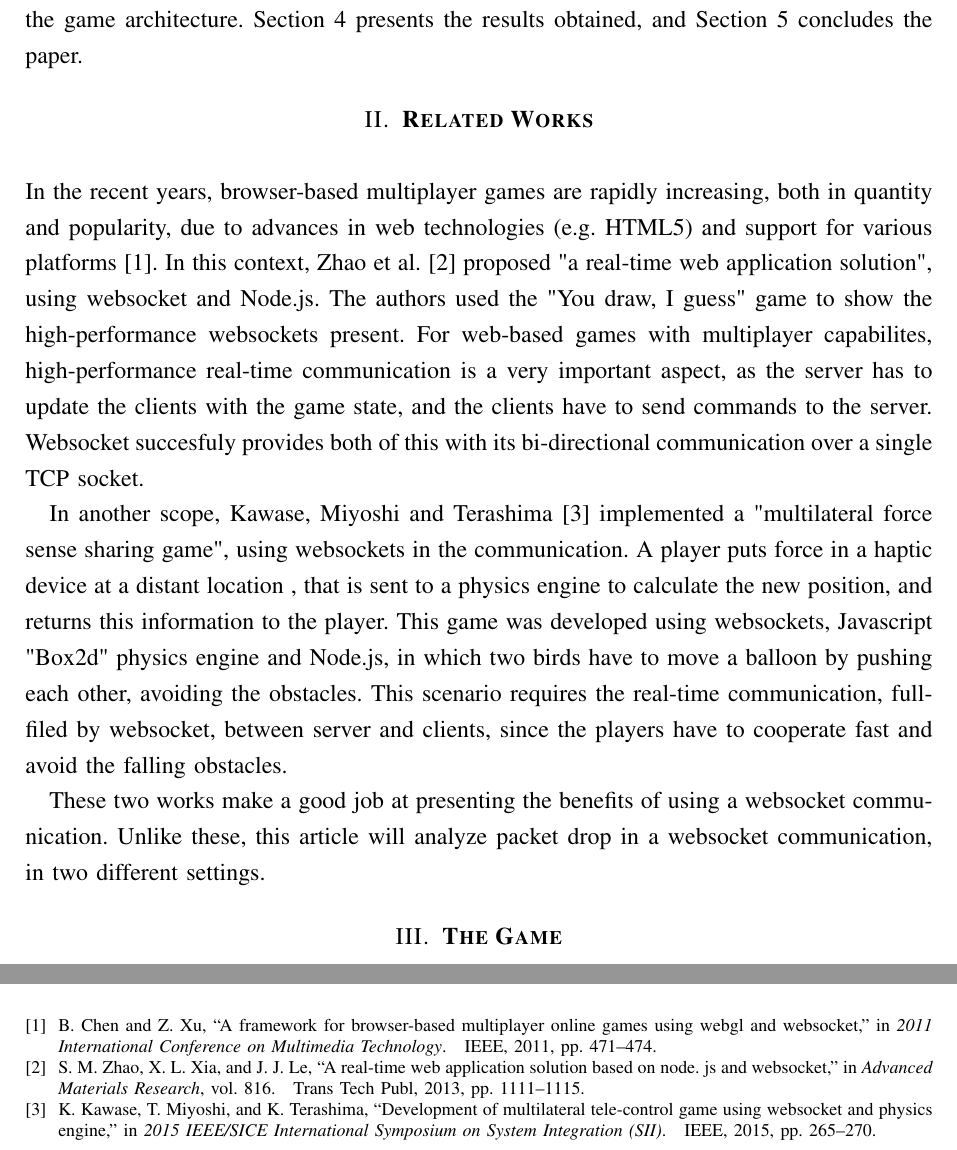
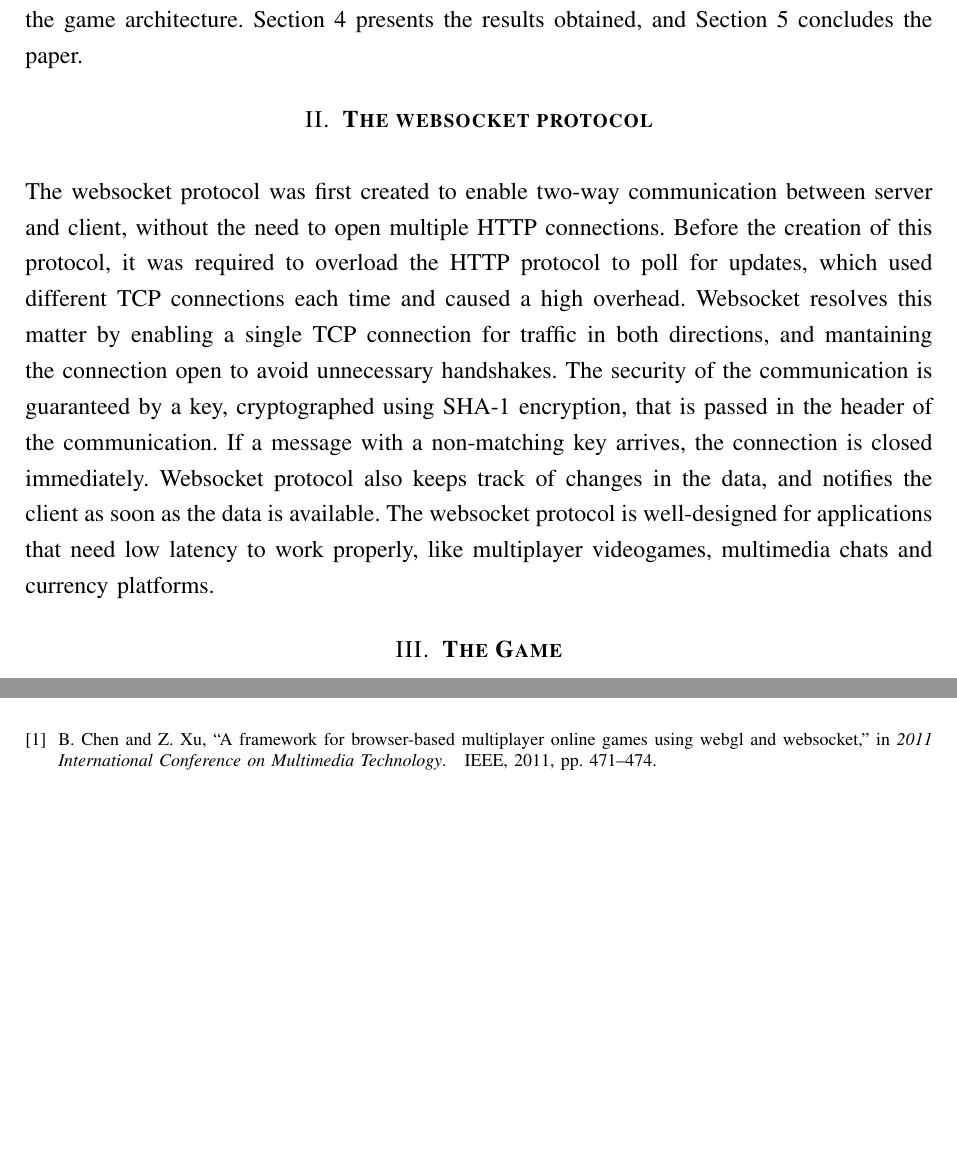
Before and after one commit to lucascprazeres/my-first-multiplayer-game, a LaTeX document (documentation/sbrt2021.tex): two parts of pages 2 and 6 of 6, joined at a grey line, cut so that both start at the same text, the shorter picture padded with empty space. Compiled offline with pdfLaTeX.

Commit message:
final version

```diff
--- a/documentation/sbrt2021.tex
+++ b/documentation/sbrt2021.tex
@@ -69,13 +69,8 @@ using the Wireshark tool to compare the packet drop observed in a websocket conn
 
 This article is organized as follows: Section 2 introduces related works. Section 3 explains the game architecture. Section 4 presents the results obtained, and Section 5 concludes the paper.
 
-\section{\textbf{Related Works}}
-
-In the recent years, browser-based multiplayer games are rapidly increasing, both in quantity and popularity, due to advances in web technologies (e.g. HTML5) and support for various platforms~\cite{chen2011framework}. In this context, Zhao et al.~\cite{zhao2013real} proposed "a real-time web application solution", using websocket and Node.js. The authors used the "You draw, I guess" game to show the high-performance websockets present. For web-based games with multiplayer capabilites, high-performance real-time communication is a very important aspect, as the server has to update the clients with the game state, and the clients have to send commands to the server. Websocket succesfuly provides both of this with its bi-directional communication over a single TCP socket.
-
-In another scope, Kawase, Miyoshi and Terashima~\cite{kawase2015development} implemented a "multilateral force sense sharing game", using websockets in the communication. A player puts force in a haptic device at a distant location , that is sent to a physics engine to calculate the new position, and returns this information to the player. This game was developed using websockets, Javascript "Box2d" physics engine and Node.js, in which two birds have to move a balloon by pushing each other, avoiding the obstacles. This scenario requires the real-time communication, fullfiled by websocket, between server and clients, since the players have to cooperate fast and avoid the falling obstacles.
-
-These two works make a good job at presenting the benefits of using a websocket communication. Unlike these, this article will analyze packet drop in a websocket communication, in two different settings.
+\section{\textbf{The websocket protocol}}
+The websocket protocol was first created to enable two-way communication between server and client, without the need to open multiple HTTP connections. Before the creation of this protocol, it was required to overload the HTTP protocol to poll for updates, which used different TCP connections each time and caused a high overhead. Websocket resolves this matter by enabling a single TCP connection for traffic in both directions, and mantaining the connection open to avoid unnecessary handshakes. The security of the communication is guaranteed by a key, cryptographed using SHA-1 encryption, that is passed in the header of the communication. If a message with a non-matching key arrives, the connection is closed immediately. Websocket protocol also keeps track of changes in the data, and notifies the client as soon as the data is available. The websocket protocol is well-designed for applications that need low latency to work properly, like multiplayer videogames, multimedia chats and currency platforms.
 
 \section{\textbf{The Game}}
 The game is a simple web and multiplayer version of the classic snake game, in which a player needs to
```
Also changed, not shown: documentation/sbrt2021.pdf, documentation/sbrt2021.tex (2 more changed lines).
